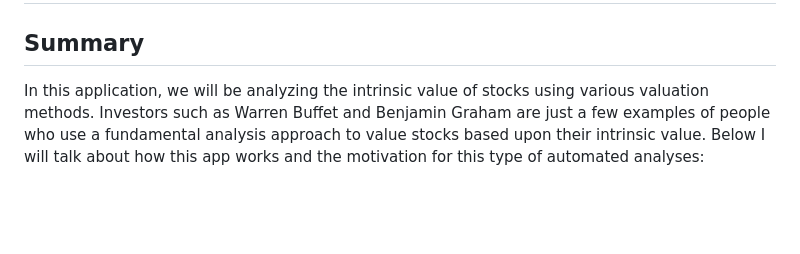
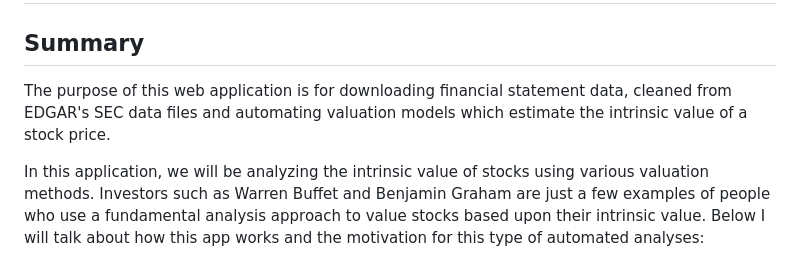
Before and after one commit to JamesPNacino/Fundamental-Stock-Analysis-Intrinsic-Value-And-SEC-Financial-Statement-Data-Download, a Markdown page: README.md, the part around the change. GitHub-like rendering; blank space fills up the shorter version.

Commit message:
Update README.md
updated readme

```diff
--- a/README.md
+++ b/README.md
@@ -1,6 +1,7 @@
 # Fundamental-Stock-Analysis-Intrinsic-Value-And-SEC-Financial-Statement-Data-Download
 
 ## Summary
+The purpose of this web application is for downloading financial statement data, cleaned from EDGAR's SEC data files and automating valuation models which estimate the intrinsic value of a stock price.
 
 In this application, we will be analyzing the intrinsic value of stocks using various valuation methods. Investors such as Warren Buffet and Benjamin Graham are just a few examples of people who use a fundamental analysis approach to value stocks based upon their intrinsic value. Below I will talk about how this app works and the motivation for this type of automated analyses:
 
```
